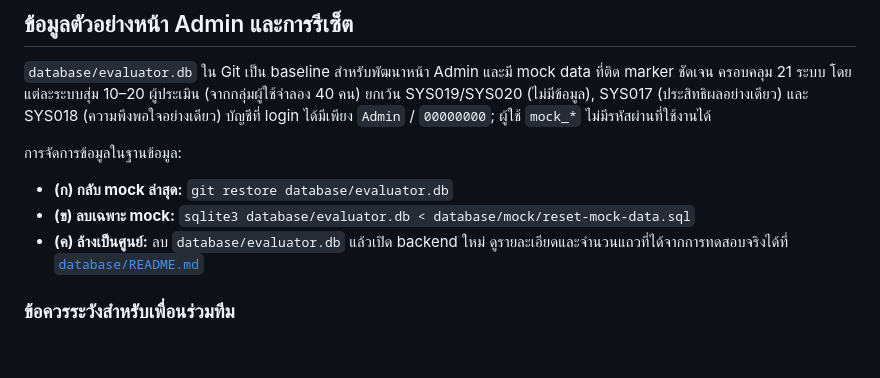
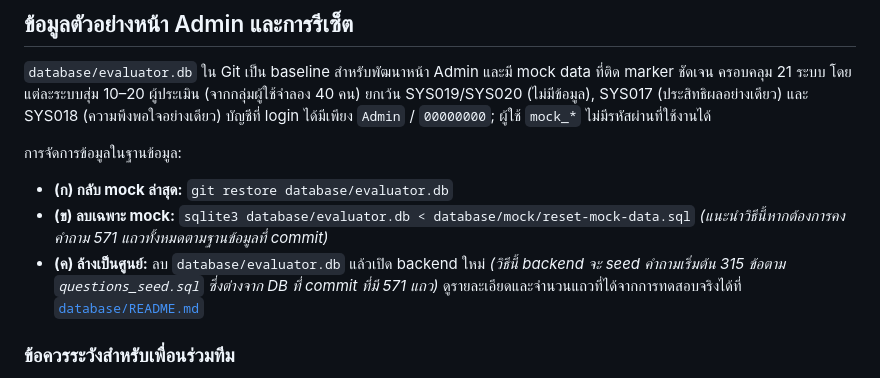
Before and after one commit to punpunkung101-lang/evaluator, a Markdown page: README.md, the part around the change. Rendered like a GitHub page; blank space fills up the shorter version.

```diff
--- a/README.md
+++ b/README.md
@@ -70,8 +70,8 @@ g++ -std=c++17 backend/src/main.cpp -lsqlite3 -lws2_32 -lbcrypt -o backend/evalu
 
 การจัดการข้อมูลในฐานข้อมูล:
 - **(ก) กลับ mock ล่าสุด:** `git restore database/evaluator.db`
-- **(ข) ลบเฉพาะ mock:** `sqlite3 database/evaluator.db < database/mock/reset-mock-data.sql`
-- **(ค) ล้างเป็นศูนย์:** ลบ `database/evaluator.db` แล้วเปิด backend ใหม่
+- **(ข) ลบเฉพาะ mock:** `sqlite3 database/evaluator.db < database/mock/reset-mock-data.sql` *(แนะนำวิธีนี้หากต้องการคงคำถาม 571 แถวทั้งหมดตามฐานข้อมูลที่ commit)*
+- **(ค) ล้างเป็นศูนย์:** ลบ `database/evaluator.db` แล้วเปิด backend ใหม่ *(วิธีนี้ backend จะ seed คำถามเริ่มต้น 315 ข้อตาม `questions_seed.sql` ซึ่งต่างจาก DB ที่ commit ที่มี 571 แถว)*
 ดูรายละเอียดและจำนวนแถวที่ได้จากการทดสอบจริงได้ที่ [`database/README.md`](database/README.md)
 
 ### ข้อควรระวังสำหรับเพื่อนร่วมทีม
```
Also changed, not shown: database/README.md (+6 -1 lines).
